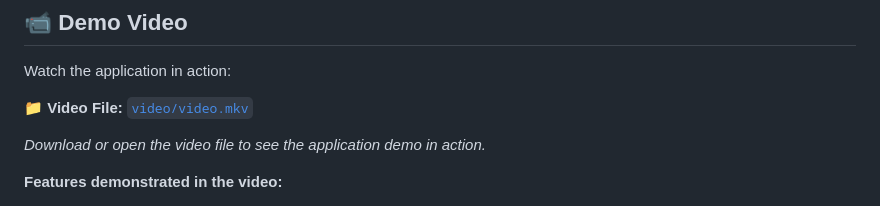
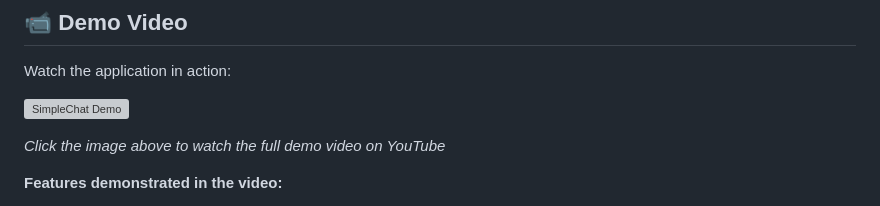
Before and after one commit to rahim-jr/Broadcast-Server, a Markdown page: README.md, the part around the change. Drawn GitHub-style; grey boxes are pictures that could not be loaded.

Commit message:
Replace local video with YouTube video link and remove video folder

```diff
--- a/README.md
+++ b/README.md
@@ -21,9 +21,9 @@ Visit the live application at: [SimpleChat](https://broadcast-server-l55g.onrend
 
 Watch the application in action:
 
-**📁 Video File:** [`video/video.mkv`](video/video.mkv)
+[![SimpleChat Demo](https://img.youtube.com/vi/vvPElrBQnW0/0.jpg)](https://youtu.be/vvPElrBQnW0)
 
-*Download or open the video file to see the application demo in action.*
+*Click the image above to watch the full demo video on YouTube*
 
 **Features demonstrated in the video:**
 - Real-time messaging between multiple users
```
